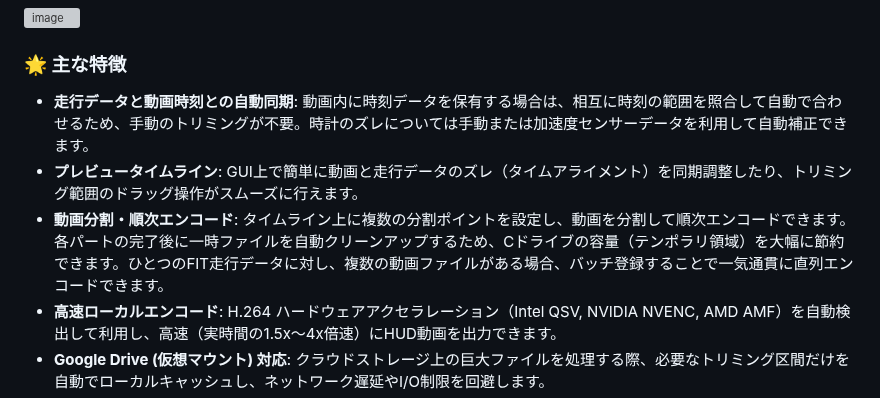
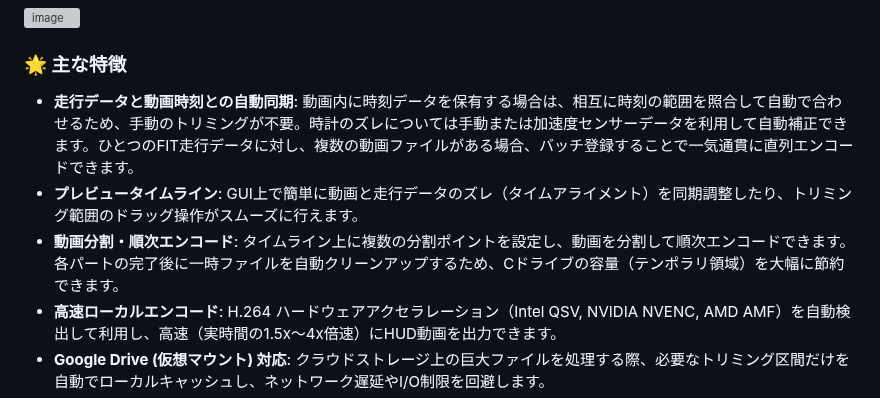
Before and after one commit to YuujiKamura/fit-trimmer, a Markdown page: README.md, the part around the change. Drawn GitHub-style; grey boxes are pictures that could not be loaded.

```diff
--- a/README.md
+++ b/README.md
@@ -17,9 +17,9 @@
 <img width="933" height="661" alt="image" src="https://github.com/user-attachments/assets/262e6c73-4157-4f45-8bd5-33f983e46707" />
 
 ### 🌟 主な特徴
-- **走行データと動画時刻との自動同期**: 動画内に時刻データを保有する場合は、相互に時刻の範囲を照合して自動で合わせるため、手動のトリミングが不要。時計のズレについては手動または加速度センサーデータを利用して自動補正できます。
+- **走行データと動画時刻との自動同期**: 動画内に時刻データを保有する場合は、相互に時刻の範囲を照合して自動で合わせるため、手動のトリミングが不要。時計のズレについては手動または加速度センサーデータを利用して自動補正できます。ひとつのFIT走行データに対し、複数の動画ファイルがある場合、バッチ登録することで一気通貫に直列エンコードできます。
 - **プレビュータイムライン**: GUI上で簡単に動画と走行データのズレ（タイムアライメント）を同期調整したり、トリミング範囲のドラッグ操作がスムーズに行えます。
-- **動画分割・順次エンコード**: タイムライン上に複数の分割ポイントを設定し、動画を分割して順次エンコードできます。各パートの完了後に一時ファイルを自動クリーンアップするため、Cドライブの容量（テンポラリ領域）を大幅に節約できます。ひとつのFIT走行データに対し、複数の動画ファイルがある場合、バッチ登録することで一気通貫に直列エンコードできます。
+- **動画分割・順次エンコード**: タイムライン上に複数の分割ポイントを設定し、動画を分割して順次エンコードできます。各パートの完了後に一時ファイルを自動クリーンアップするため、Cドライブの容量（テンポラリ領域）を大幅に節約できます。
 - **高速ローカルエンコード**: H.264 ハードウェアアクセラレーション（Intel QSV, NVIDIA NVENC, AMD AMF）を自動検出して利用し、高速（実時間の1.5x〜4x倍速）にHUD動画を出力できます。
 - **Google Drive (仮想マウント) 対応**: クラウドストレージ上の巨大ファイルを処理する際、必要なトリミング区間だけを自動でローカルキャッシュし、ネットワーク遅延やI/O制限を回避します。
 - **安全な上書き防止**: 同名ファイルがある場合は上書き確認を行い、上書きか連番付き別名保存（または一時保存）かを選択できます。
```
